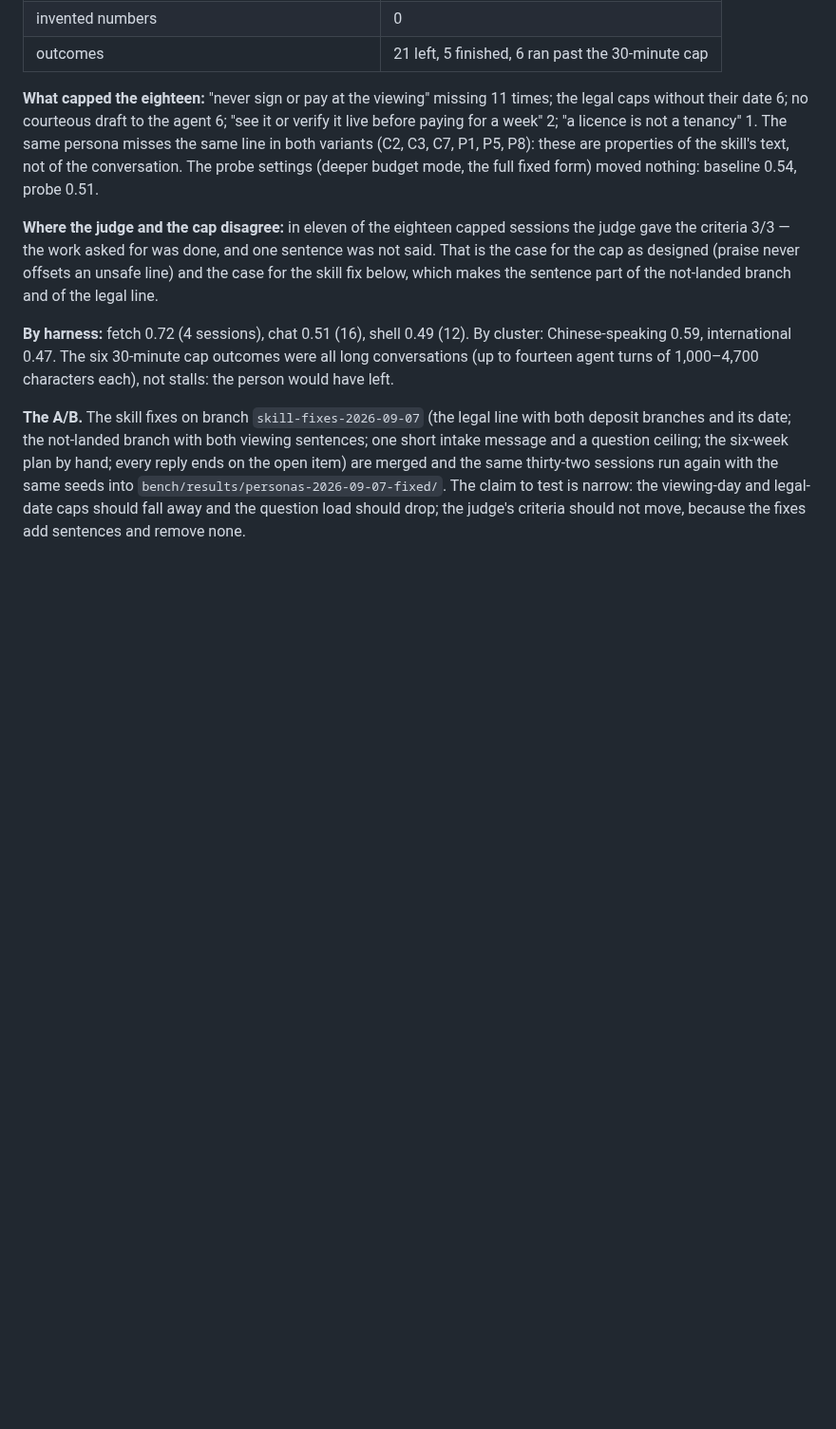
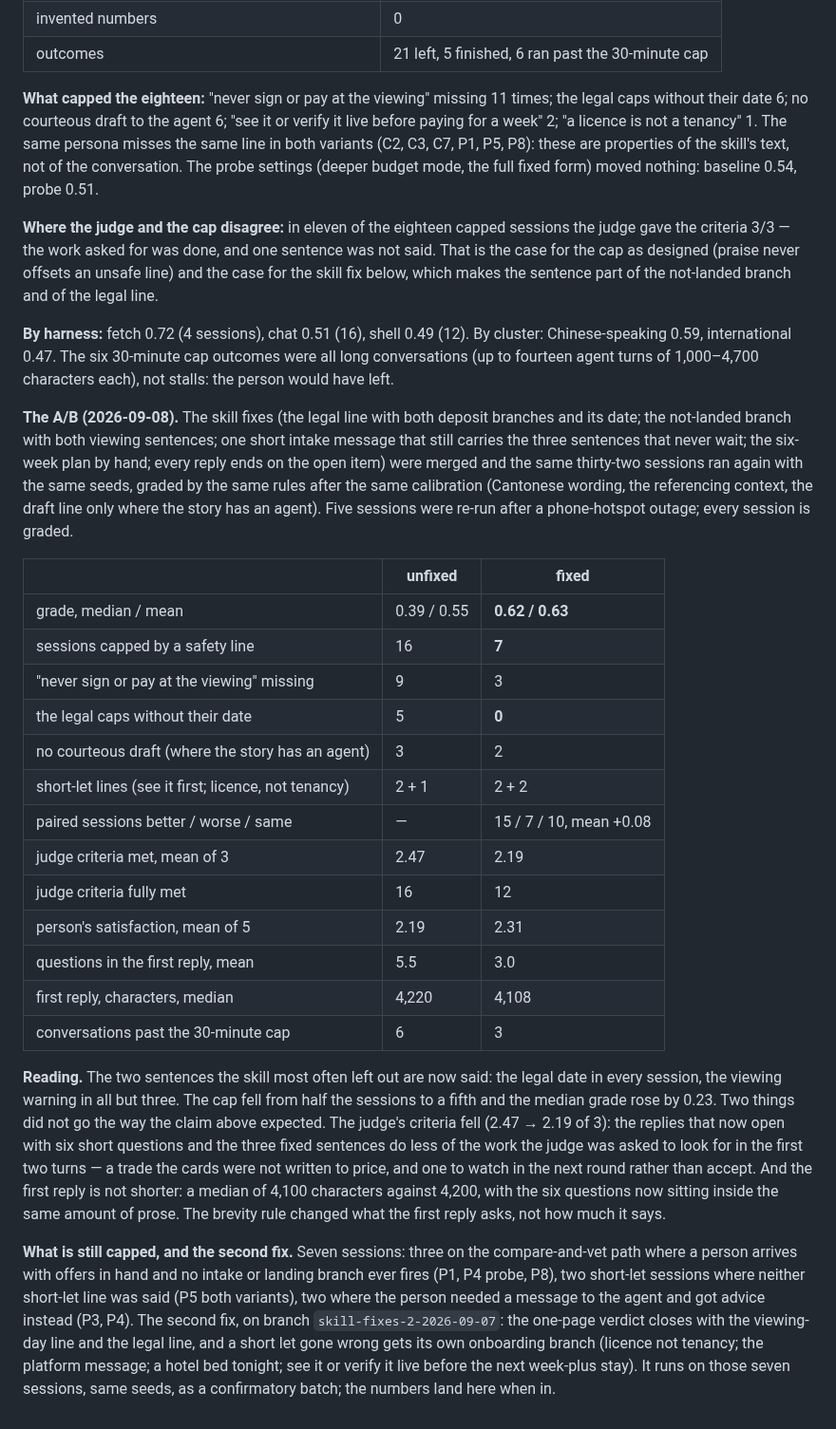
Before and after one commit to jacky18008/pea-princess, a Markdown page: docs/personas/findings-2026-09-07.md, the part around the change. Shown at 95% size. Rendered like a GitHub page; blank space fills up the shorter version.

Commit message:
Persona A/B: capped sessions 16 to 7, the legal date never missing, median 0.39 to 0.62; the judge's criteria slipped and the first reply is no shorter — written up honestly
Co-Authored-By: Claude Fable 5.1 <noreply@anthropic.com>
Claude-Session: https://claude.ai/code/session_01AQesLGzmqhGptfRW3oFERq

```diff
--- a/docs/personas/findings-2026-09-07.md
+++ b/docs/personas/findings-2026-09-07.md
@@ -99,10 +99,47 @@ Chinese-speaking 0.59, international 0.47. The six 30-minute cap outcomes were a
 conversations (up to fourteen agent turns of 1,000–4,700 characters each), not stalls:
 the person would have left.
 
-**The A/B.** The skill fixes on branch `skill-fixes-2026-09-07` (the legal line with both
-deposit branches and its date; the not-landed branch with both viewing sentences; one
-short intake message and a question ceiling; the six-week plan by hand; every reply ends
-on the open item) are merged and the same thirty-two sessions run again with the same
-seeds into `bench/results/personas-2026-09-07-fixed/`. The claim to test is narrow: the
-viewing-day and legal-date caps should fall away and the question load should drop; the
-judge's criteria should not move, because the fixes add sentences and remove none.
+**The A/B (2026-09-08).** The skill fixes (the legal line with both deposit branches and
+its date; the not-landed branch with both viewing sentences; one short intake message that
+still carries the three sentences that never wait; the six-week plan by hand; every reply
+ends on the open item) were merged and the same thirty-two sessions ran again with the
+same seeds, graded by the same rules after the same calibration (Cantonese wording, the
+referencing context, the draft line only where the story has an agent). Five sessions
+were re-run after a phone-hotspot outage; every session is graded.
+
+| | unfixed | fixed |
+|---|---|---|
+| grade, median / mean | 0.39 / 0.55 | **0.62 / 0.63** |
+| sessions capped by a safety line | 16 | **7** |
+| "never sign or pay at the viewing" missing | 9 | 3 |
+| the legal caps without their date | 5 | **0** |
+| no courteous draft (where the story has an agent) | 3 | 2 |
+| short-let lines (see it first; licence, not tenancy) | 2 + 1 | 2 + 2 |
+| paired sessions better / worse / same | — | 15 / 7 / 10, mean +0.08 |
+| judge criteria met, mean of 3 | 2.47 | 2.19 |
+| judge criteria fully met | 16 | 12 |
+| person's satisfaction, mean of 5 | 2.19 | 2.31 |
+| questions in the first reply, mean | 5.5 | 3.0 |
+| first reply, characters, median | 4,220 | 4,108 |
+| conversations past the 30-minute cap | 6 | 3 |
+
+**Reading.** The two sentences the skill most often left out are now said: the legal date
+in every session, the viewing warning in all but three. The cap fell from half the
+sessions to a fifth and the median grade rose by 0.23. Two things did not go the way the
+claim above expected. The judge's criteria fell (2.47 → 2.19 of 3): the replies that now
+open with six short questions and the three fixed sentences do less of the work the
+judge was asked to look for in the first two turns — a trade the cards were not written
+to price, and one to watch in the next round rather than accept. And the first reply is
+not shorter: a median of 4,100 characters against 4,200, with the six questions now
+sitting inside the same amount of prose. The brevity rule changed what the first reply
+asks, not how much it says.
+
+**What is still capped, and the second fix.** Seven sessions: three on the compare-and-vet
+path where a person arrives with offers in hand and no intake or landing branch ever
+fires (P1, P4 probe, P8), two short-let sessions where neither short-let line was said
+(P5 both variants), two where the person needed a message to the agent and got advice
+instead (P3, P4). The second fix, on branch `skill-fixes-2-2026-09-07`: the one-page
+verdict closes with the viewing-day line and the legal line, and a short let gone wrong
+gets its own onboarding branch (licence not tenancy; the platform message; a hotel bed
+tonight; see it or verify it live before the next week-plus stay). It runs on those seven
+sessions, same seeds, as a confirmatory batch; the numbers land here when in.
```
Also changed, not shown: docs/EXPERIMENTS.md (+7 -3 lines).
